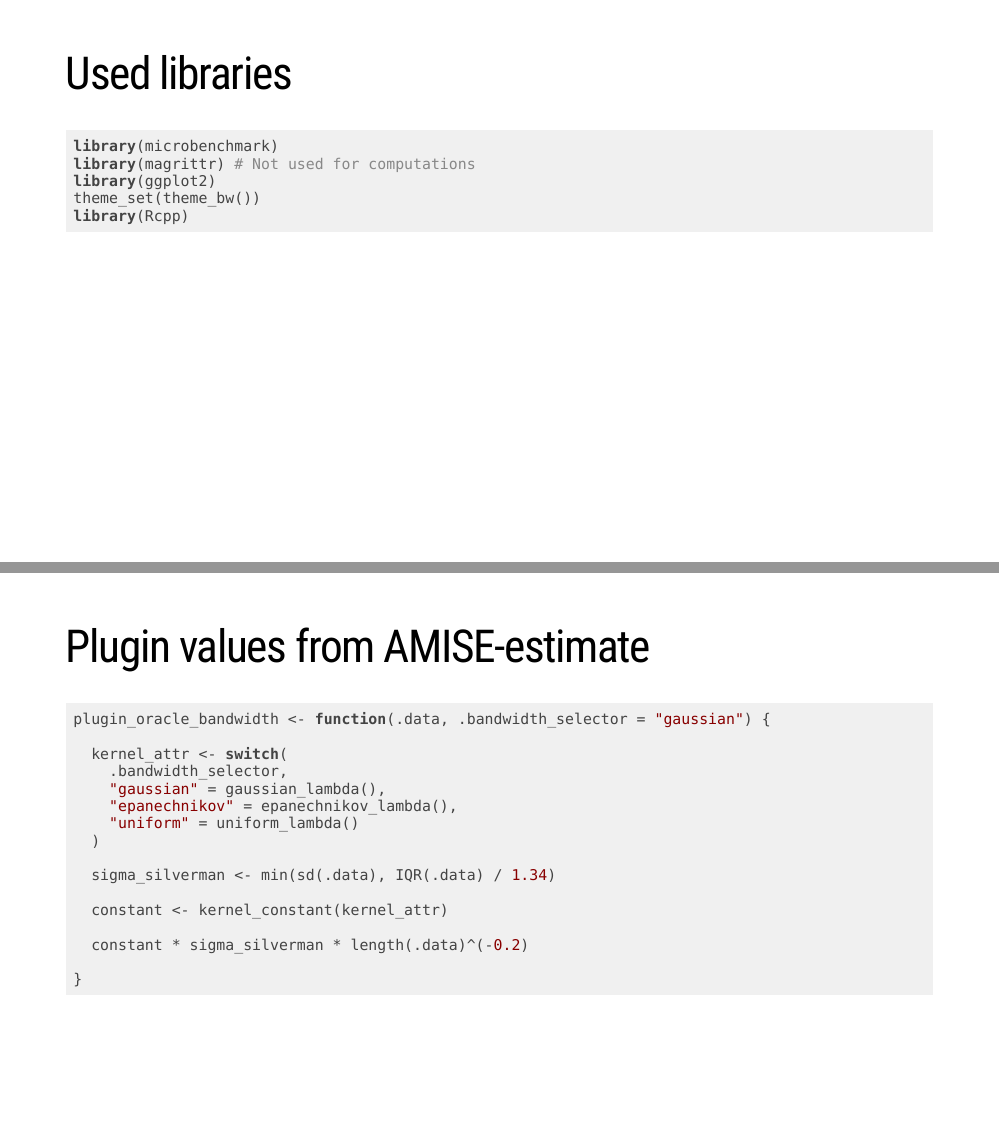
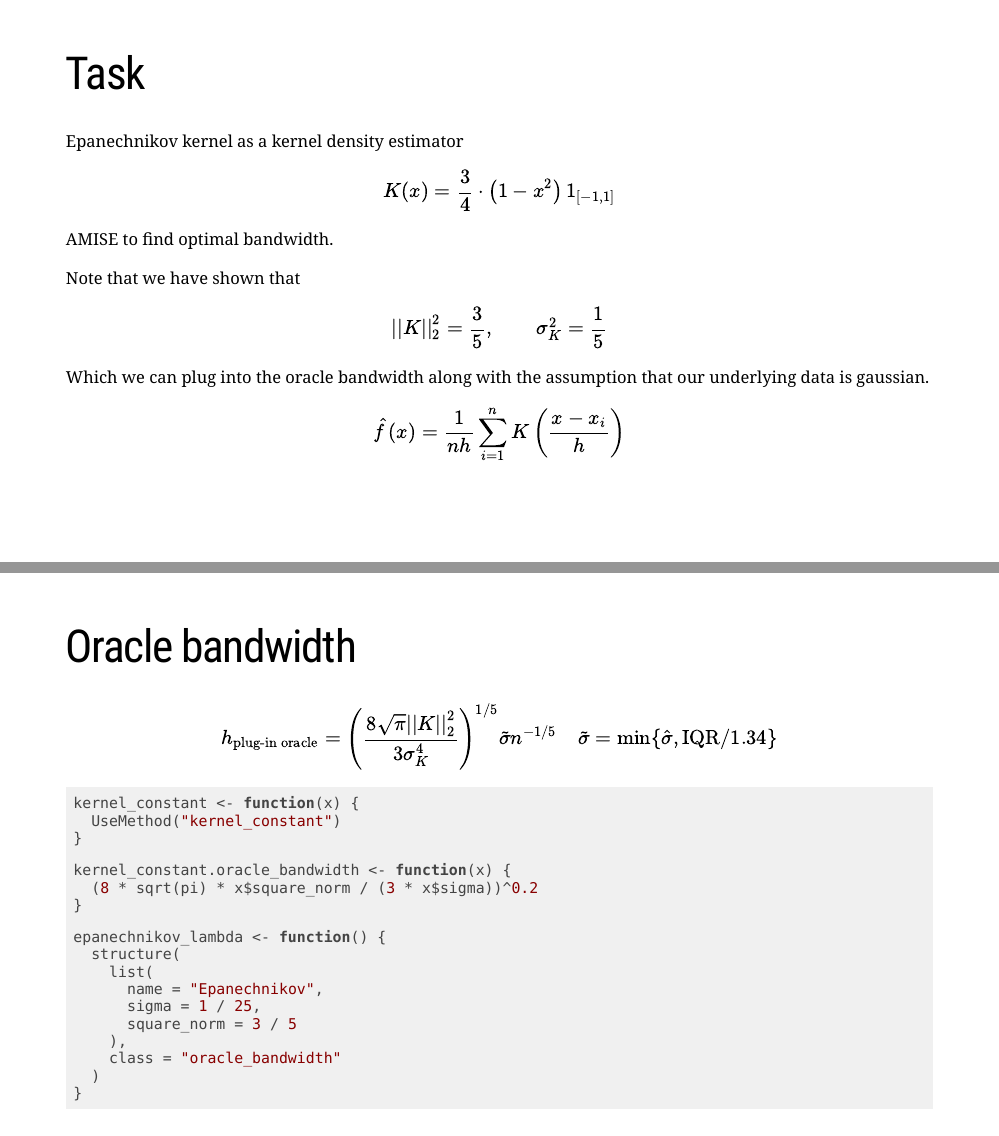
Before and after one commit to stojl/CompStat, an R Markdown document (Presentation_assignment1.Rmd): pages 3 and 11 of 18 before the commit and pages 2 and 10 of 18 after it, joined at a grey line. Rendered offline with R 4.5, knitr and Pandoc, with nearby package versions; the slides are laid out offline by our stand-in for remark.js, each with all of its steps uncovered, in fonts that may differ from those the slides ask for, and without slide numbers, shadows or browser add-ons; code that draws random numbers runs with fixed seeds of ours; some code elsewhere in the file could not run offline.

Commit message:
Tilføjer formler

````diff
--- a/Presentation_assignment1.Rmd
+++ b/Presentation_assignment1.Rmd
@@ -22,6 +22,7 @@ Note that we have shown that
 
 $$||K||_2^2 = \frac{3}{5}, \qquad \sigma^2_K = \frac{1}{5}$$
 Which we can plug into the oracle bandwidth along with the assumption that our underlying data is gaussian.
+$$\hat f(x) = \frac{1}{nh}\sum_{i=1}^{n}K\left(\frac{x-x_i}{h}\right)$$
 ---
 # Used libraries
 
@@ -177,6 +178,7 @@ microbenchmark(calculate_density_cpp(test, x1, 0.6, 2),
 
 ---
 # Oracle bandwidth
+$$h_{\text{plug-in oracle}}=\left(\frac{8\sqrt{\pi}||K||_2^2}{3\sigma_K^4}\right)^{1/5}\tilde\sigma n^{-1/5}\quad \tilde\sigma = \min\{\hat\sigma, \text{IQR}/1.34\}$$
 
 ```{r}
 kernel_constant <- function(x) {
````
Also changed, not shown: Presentation_assignment1.html, Presentation_assignment1_files/figure-html/unnamed-chunk-19-1.png, Presentation_assignment1_files/figure-html/unnamed-chunk-20-1.png.
